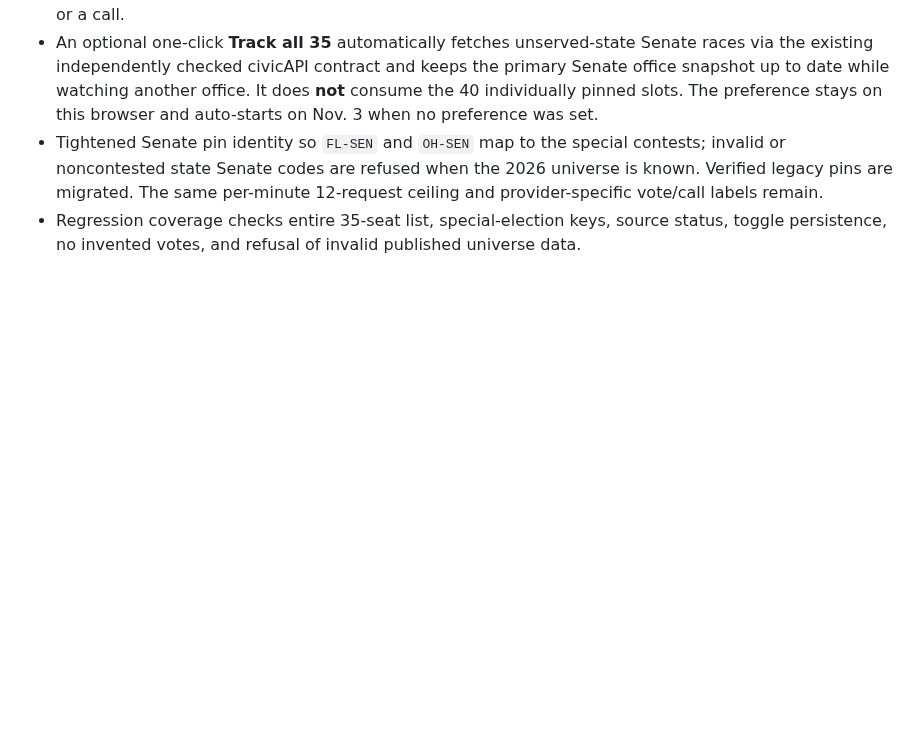
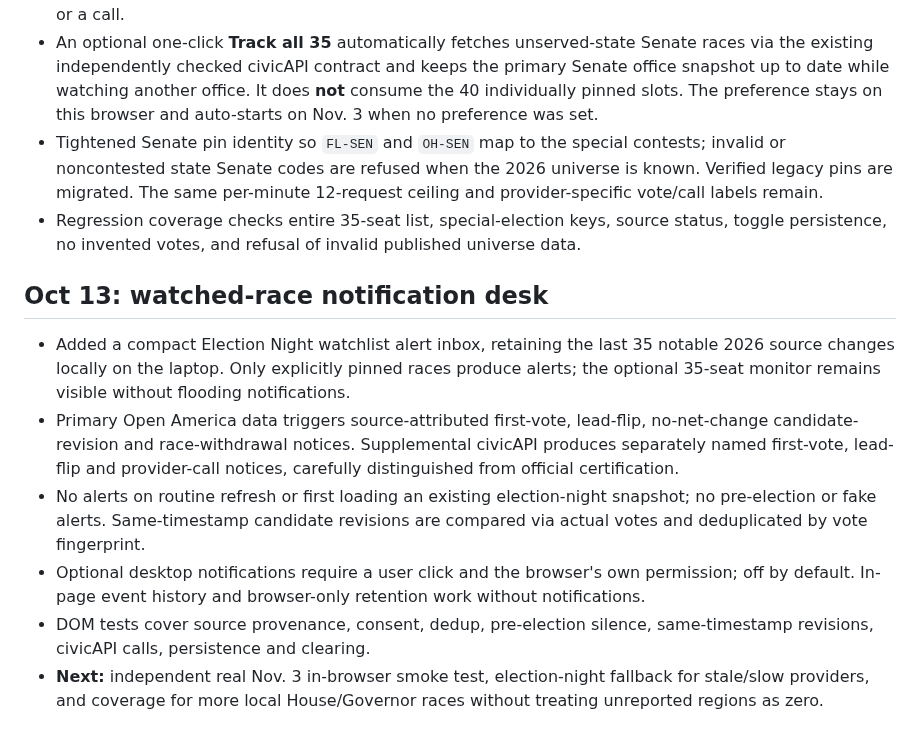
Before and after one commit to jmon18-rgb/Election-Command-Center, a Markdown page: ROADMAP.md, the part around the change. GitHub-like rendering; blank space fills up the shorter version.

Commit message:
Document source-separated election-night alert semantics, laptop consent and reliability limits

```diff
--- a/ROADMAP.md
+++ b/ROADMAP.md
@@ -206,3 +206,12 @@ Audit and limitations: [QA_AUDIT.md](QA_AUDIT.md).
 - An optional one-click **Track all 35** automatically fetches unserved-state Senate races via the existing independently checked civicAPI contract and keeps the primary Senate office snapshot up to date while watching another office. It does **not** consume the 40 individually pinned slots. The preference stays on this browser and auto-starts on Nov. 3 when no preference was set.
 - Tightened Senate pin identity so `FL-SEN` and `OH-SEN` map to the special contests; invalid or noncontested state Senate codes are refused when the 2026 universe is known. Verified legacy pins are migrated. The same per-minute 12-request ceiling and provider-specific vote/call labels remain.
 - Regression coverage checks entire 35-seat list, special-election keys, source status, toggle persistence, no invented votes, and refusal of invalid published universe data.
+
+## Oct 13: watched-race notification desk
+
+- Added a compact Election Night watchlist alert inbox, retaining the last 35 notable 2026 source changes locally on the laptop. Only explicitly pinned races produce alerts; the optional 35-seat monitor remains visible without flooding notifications.
+- Primary Open America data triggers source-attributed first-vote, lead-flip, no-net-change candidate-revision and race-withdrawal notices. Supplemental civicAPI produces separately named first-vote, lead-flip and provider-call notices, carefully distinguished from official certification.
+- No alerts on routine refresh or first loading an existing election-night snapshot; no pre-election or fake alerts. Same-timestamp candidate revisions are compared via actual votes and deduplicated by vote fingerprint.
+- Optional desktop notifications require a user click and the browser's own permission; off by default. In-page event history and browser-only retention work without notifications.
+- DOM tests cover source provenance, consent, dedup, pre-election silence, same-timestamp revisions, civicAPI calls, persistence and clearing.
+- **Next:** independent real Nov. 3 in-browser smoke test, election-night fallback for stale/slow providers, and coverage for more local House/Governor races without treating unreported regions as zero.
```
